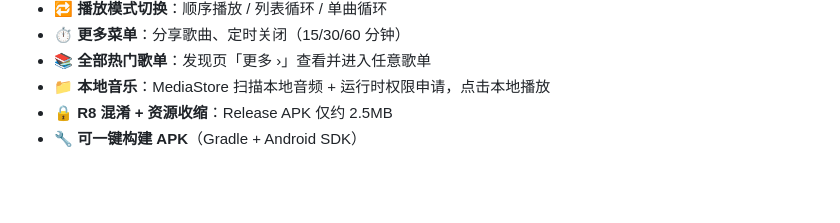
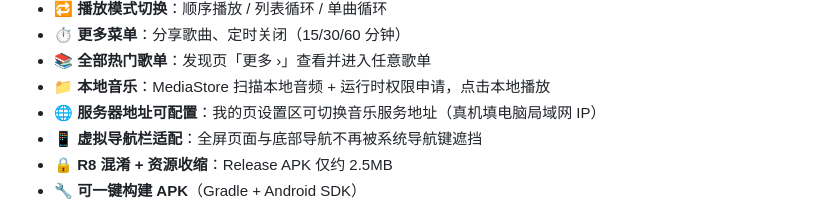
Before and after one commit to hequnsky/qMusic, a Markdown page: README.md, the part around the change. Rendered like a GitHub page; blank space fills up the shorter version.

```diff
--- a/README.md
+++ b/README.md
@@ -24,6 +24,8 @@
 - ⏱️ **更多菜单**：分享歌曲、定时关闭（15/30/60 分钟）
 - 📚 **全部热门歌单**：发现页「更多 ›」查看并进入任意歌单
 - 📁 **本地音乐**：MediaStore 扫描本地音频 + 运行时权限申请，点击本地播放
+- 🌐 **服务器地址可配置**：我的页设置区可切换音乐服务地址（真机填电脑局域网 IP）
+- 📱 **虚拟导航栏适配**：全屏页面与底部导航不再被系统导航键遮挡
 - 🔒 **R8 混淆 + 资源收缩**：Release APK 仅约 2.5MB
 - 🔧 **可一键构建 APK**（Gradle + Android SDK）
 
```
Also changed, not shown: docs/交付说明.md (+5 -0 lines), docs/开发文档.md (+2 -0 lines).
